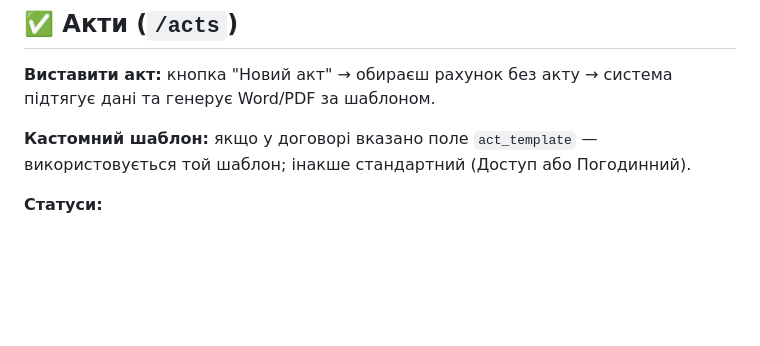
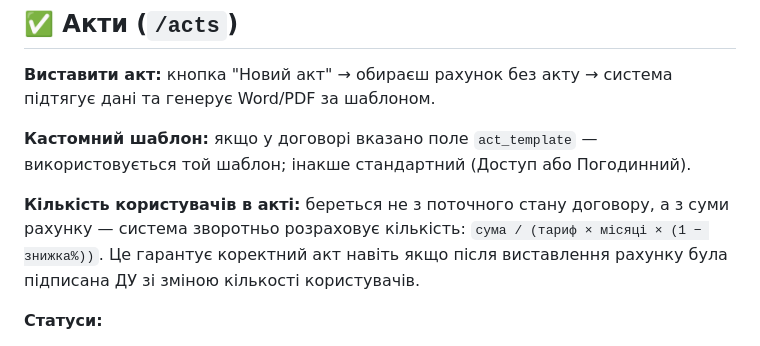
Before and after one commit to Dmytro-Bar/CRM-DocketPro, a Markdown page: MANUAL.md, the part around one of its changes. Drawn GitHub-style; blank space fills up the shorter version.

```diff
--- a/MANUAL.md
+++ b/MANUAL.md
@@ -106,6 +106,8 @@
 **Виставити акт:** кнопка "Новий акт" → обираєш рахунок без акту → система підтягує дані та генерує Word/PDF за шаблоном.
 
 **Кастомний шаблон:** якщо у договорі вказано поле `act_template` — використовується той шаблон; інакше стандартний (Доступ або Погодинний).
+
+**Кількість користувачів в акті:** береться не з поточного стану договору, а з суми рахунку — система зворотньо розраховує кількість: `сума / (тариф × місяці × (1 − знижка%))`. Це гарантує коректний акт навіть якщо після виставлення рахунку була підписана ДУ зі зміною кількості користувачів.
 
 **Статуси:**
 - **Чернетка** → **Надіслано** → **Підписано**
```
Also changed, not shown: other parts of MANUAL.md (+1 -1 lines).
